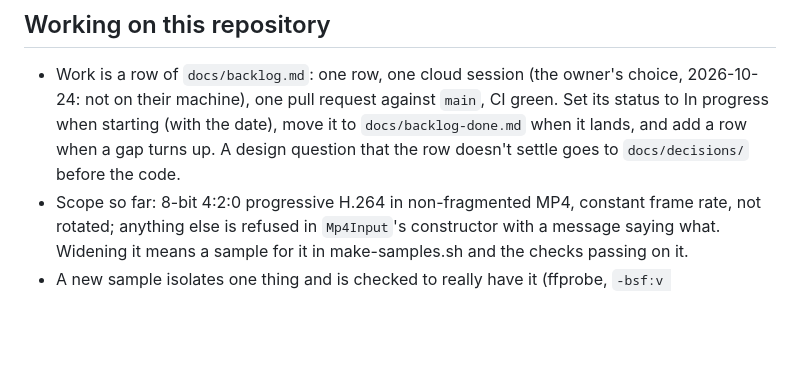
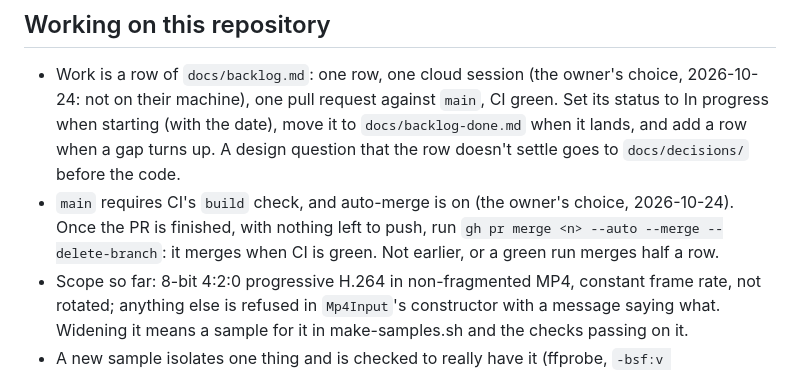
Before and after one commit to bisforboman/shotdetector-web, a Markdown page: CLAUDE.md, the part around the change. Rendered like a GitHub page; blank space fills up the shorter version.

Commit message:
CLAUDE.md: rows turn on auto-merge once their PR is finished
main now requires CI's build check and the repository allows auto-merge,
so a row's session ends by queueing its PR rather than waiting on a merge.

Co-Authored-By: Claude Opus 5.5 <noreply@anthropic.com>

```diff
--- a/CLAUDE.md
+++ b/CLAUDE.md
@@ -32,6 +32,9 @@ description (fix it here) or a bug in ShotDetector or ManagedCodecs (report it t
 - Work is a row of `docs/backlog.md`: one row, one cloud session (the owner's choice, 2026-10-24: not on their
   machine), one pull request against `main`, CI green. Set its status to In progress when starting (with the date),
   move it to `docs/backlog-done.md` when it lands, and add a row when a gap turns up. A design question that the row doesn't settle goes to `docs/decisions/` before the code.
+- `main` requires CI's `build` check, and auto-merge is on (the owner's choice, 2026-10-24). Once the PR is finished,
+  with nothing left to push, run `gh pr merge <n> --auto --merge --delete-branch`: it merges when CI is green. Not
+  earlier, or a green run merges half a row.
 - Scope so far: 8-bit 4:2:0 progressive H.264 in non-fragmented MP4, constant frame rate, not rotated; anything else
   is refused in `Mp4Input`'s constructor with a message saying what. Widening it means a sample for it in
   make-samples.sh and the checks passing on it.
```
